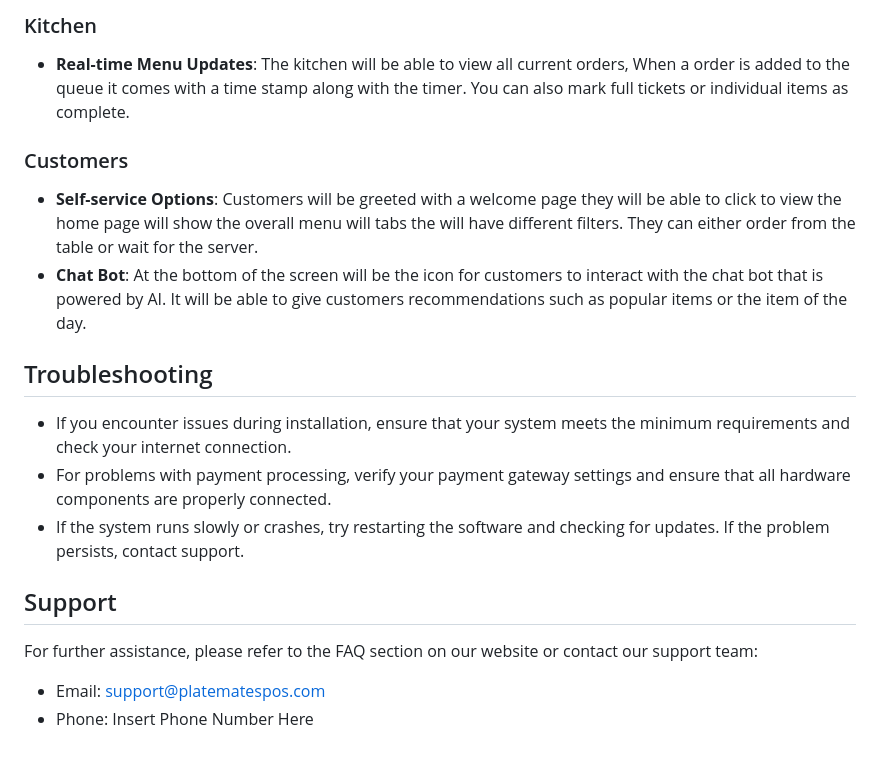
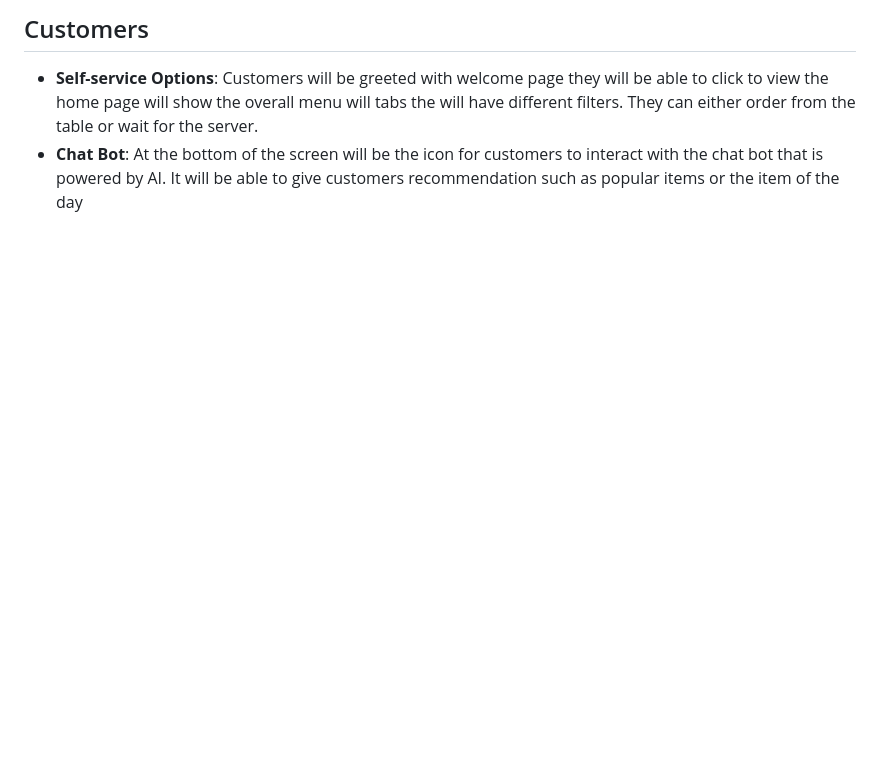
Before and after one commit to DevanSmith1999/PlateMatePos1, a Markdown page: README.md, the part around the change printed below. GitHub-like rendering; blank space fills up the shorter version.

```diff
--- a/README.md
+++ b/README.md
@@ -47,21 +52,4 @@ Welcome to Plate Mates POS, the ultimate solution for managing your restaurant's
 
-
-### Kitchen
-- **Real-time Menu Updates**: The kitchen will be able to view all current orders, When a order is added to the queue it comes with a time stamp along with the timer. You can also mark full tickets or individual items as complete.
-
-
-### Customers
-- **Self-service Options**: Customers will be greeted with a welcome page they will be able to click to view the home page will show the overall menu will tabs the will have different filters. They can either order from the table or wait for the server.
-- **Chat Bot**: At the bottom of the screen will be the icon for customers to interact with the chat bot that is powered by AI. It will be able to give customers recommendations such as popular items or the item of the day.
-
-
-
-## Troubleshooting
-- If you encounter issues during installation, ensure that your system meets the minimum requirements and check your internet connection.
-- For problems with payment processing, verify your payment gateway settings and ensure that all hardware components are properly connected.
-- If the system runs slowly or crashes, try restarting the software and checking for updates. If the problem persists, contact support.
-
-## Support
-For further assistance, please refer to the FAQ section on our website or contact our support team:
-- Email: support@platematespos.com
-- Phone: Insert Phone Number Here
+## Customers
+- **Self-service Options**: Customers will be greeted with welcome page they will be able to click to view the home page will show the overall menu will tabs the will have different filters. They can either order from the table or wait for the server.
+- **Chat Bot**: At the bottom of the screen will be the icon for customers to interact with the chat bot that is powered by AI. It will be able to give customers recommendation such as popular items or the item of the day
```
Also changed, not shown: other parts of README.md (+30 -25 lines).
